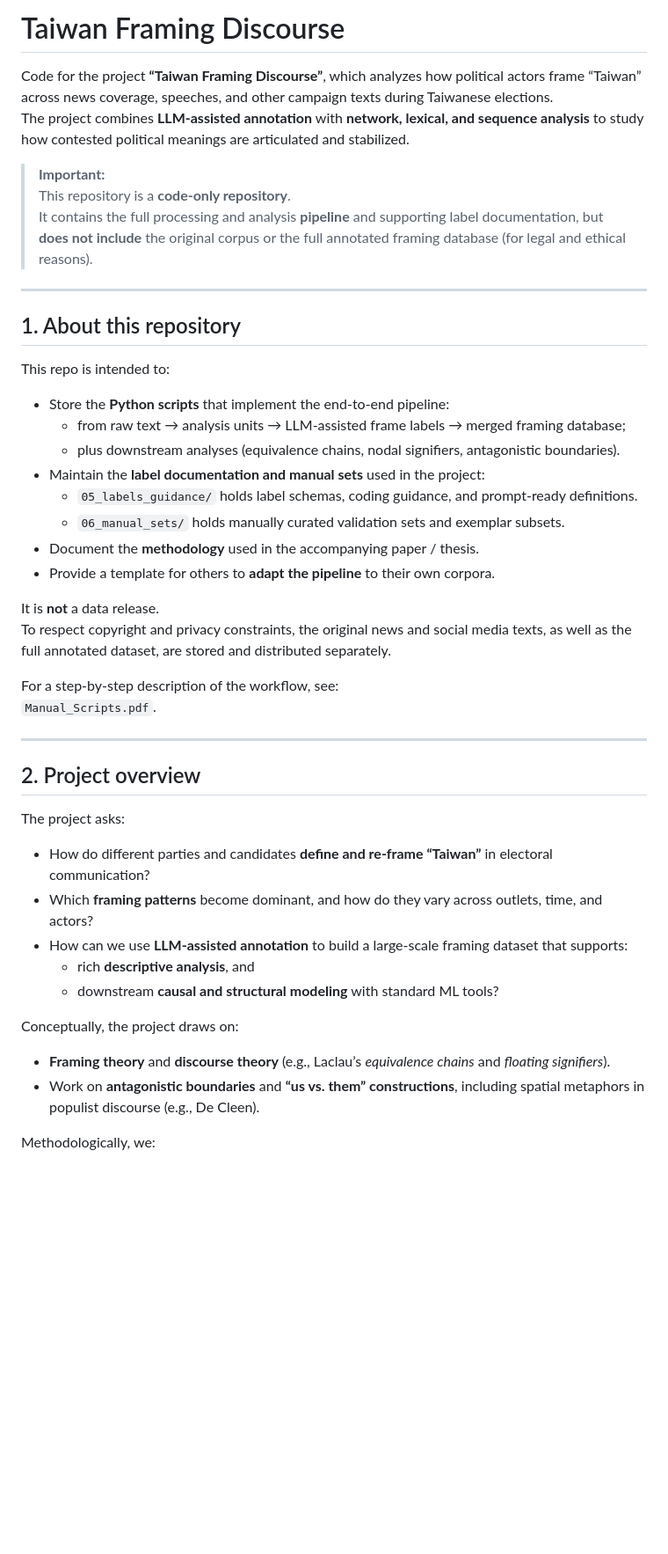
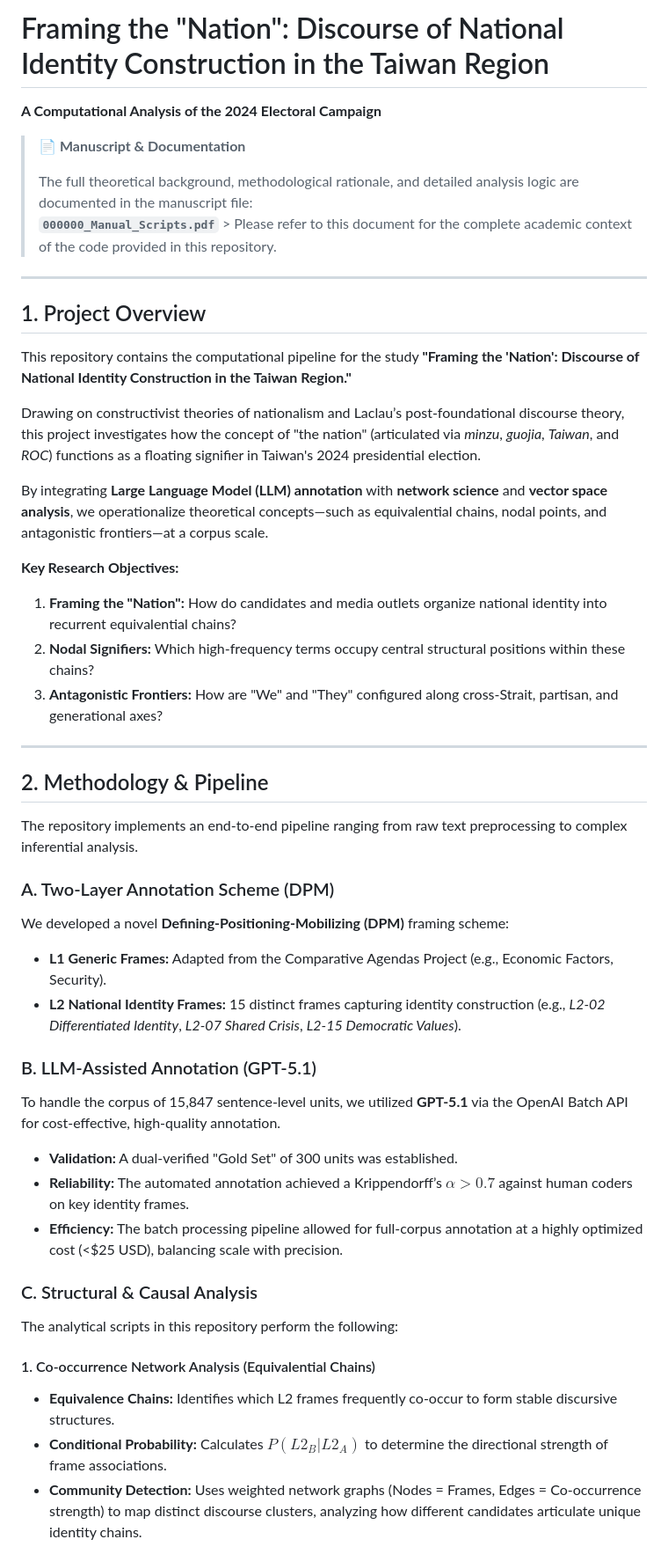
Before and after one commit to Junyu-Jiang0508/Taiwan_Framing_Discourse, a Markdown page: README.md, the part around one of its changes. Shown at 88% size. GitHub-like rendering; blank space fills up the shorter version.

```diff
--- a/README.md
+++ b/README.md
@@ -1,49 +1,49 @@
-# Taiwan Framing Discourse
+# Framing the "Nation": Discourse of National Identity Construction in the Taiwan Region
 
-Code for the project **“Taiwan Framing Discourse”**, which analyzes how political actors frame “Taiwan” across news coverage, speeches, and other campaign texts during Taiwanese elections.
-The project combines **LLM-assisted annotation** with **network, lexical, and sequence analysis** to study how contested political meanings are articulated and stabilized.
+**A Computational Analysis of the 2024 Electoral Campaign**
 
-> **Important:**
-> This repository is a **code-only repository**.
-> It contains the full processing and analysis **pipeline** and supporting label documentation, but **does not include** the original corpus or the full annotated framing database (for legal and ethical reasons).
+> **📄 Manuscript & Documentation**
+>
+> The full theoretical background, methodological rationale, and detailed analysis logic are documented in the manuscript file:
+> **`000000_Manual_Scripts.pdf`** > Please refer to this document for the complete academic context of the code provided in this repository.
 
 ---
 
-## 1. About this repository
+## 1. Project Overview
 
-This repo is intended to:
+This repository contains the computational pipeline for the study **"Framing the 'Nation': Discourse of National Identity Construction in the Taiwan Region."**
 
-- Store the **Python scripts** that implement the end-to-end pipeline:
-  - from raw text → analysis units → LLM-assisted frame labels → merged framing database;
-  - plus downstream analyses (equivalence chains, nodal signifiers, antagonistic boundaries).
-- Maintain the **label documentation and manual sets** used in the project:
-  - `05_labels_guidance/` holds label schemas, coding guidance, and prompt-ready definitions.
-  - `06_manual_sets/` holds manually curated validation sets and exemplar subsets.
-- Document the **methodology** used in the accompanying paper / thesis.
-- Provide a template for others to **adapt the pipeline** to their own corpora.
+Drawing on constructivist theories of nationalism and Laclau’s post-foundational discourse theory, this project investigates how the concept of "the nation" (articulated via *minzu*, *guojia*, *Taiwan*, and *ROC*) functions as a floating signifier in Taiwan's 2024 presidential election.
 
-It is **not** a data release.
-To respect copyright and privacy constraints, the original news and social media texts, as well as the full annotated dataset, are stored and distributed separately.
+By integrating **Large Language Model (LLM) annotation** with **network science** and **vector space analysis**, we operationalize theoretical concepts—such as equivalential chains, nodal points, and antagonistic frontiers—at a corpus scale.
 
-For a step-by-step description of the workflow, see:
-`Manual_Scripts.pdf`.
+**Key Research Objectives:**
+1.  **Framing the "Nation":** How do candidates and media outlets organize national identity into recurrent equivalential chains?
+2.  **Nodal Signifiers:** Which high-frequency terms occupy central structural positions within these chains?
+3.  **Antagonistic Frontiers:** How are "We" and "They" configured along cross-Strait, partisan, and generational axes?
 
 ---
 
-## 2. Project overview
+## 2. Methodology & Pipeline
 
-The project asks:
+The repository implements an end-to-end pipeline ranging from raw text preprocessing to complex inferential analysis.
 
-- How do different parties and candidates **define and re-frame “Taiwan”** in electoral communication?
-- Which **framing patterns** become dominant, and how do they vary across outlets, time, and actors?
-- How can we use **LLM-assisted annotation** to build a large-scale framing dataset that supports:
-  - rich **descriptive analysis**, and
-  - downstream **causal and structural modeling** with standard ML tools?
+### A. Two-Layer Annotation Scheme (DPM)
+We developed a novel **Defining-Positioning-Mobilizing (DPM)** framing scheme:
+* **L1 Generic Frames:** Adapted from the Comparative Agendas Project (e.g., Economic Factors, Security).
+* **L2 National Identity Frames:** 15 distinct frames capturing identity construction (e.g., *L2-02 Differentiated Identity*, *L2-07 Shared Crisis*, *L2-15 Democratic Values*).
 
-Conceptually, the project draws on:
+### B. LLM-Assisted Annotation (GPT-5.1)
+To handle the corpus of 15,847 sentence-level units, we utilized **GPT-5.1** via the OpenAI Batch API for cost-effective, high-quality annotation.
+* **Validation:** A dual-verified "Gold Set" of 300 units was established.
+* **Reliability:** The automated annotation achieved a Krippendorff’s $\alpha > 0.7$ against human coders on key identity frames.
+* **Efficiency:** The batch processing pipeline allowed for full-corpus annotation at a highly optimized cost (<$25 USD), balancing scale with precision.
 
-- **Framing theory** and **discourse theory** (e.g., Laclau’s *equivalence chains* and *floating signifiers*).
-- Work on **antagonistic boundaries** and **“us vs. them” constructions**, including spatial metaphors in populist discourse (e.g., De Cleen).
+### C. Structural & Causal Analysis
+The analytical scripts in this repository perform the following:
 
-Methodologically, we:
+#### 1. Co-occurrence Network Analysis (Equivalential Chains)
+* **Equivalence Chains:** Identifies which L2 frames frequently co-occur to form stable discursive structures.
+* **Conditional Probability:** Calculates $P(L2_B | L2_A)$ to determine the directional strength of frame associations.
+* **Community Detection:** Uses weighted network graphs (Nodes = Frames, Edges = Co-occurrence strength) to map distinct discourse clusters, analyzing how different candidates articulate unique identity chains.
 
```
Also changed, not shown: other parts of README.md (+29 -26 lines).
